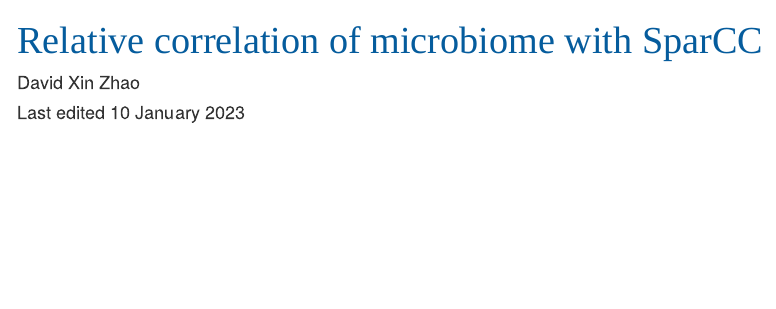
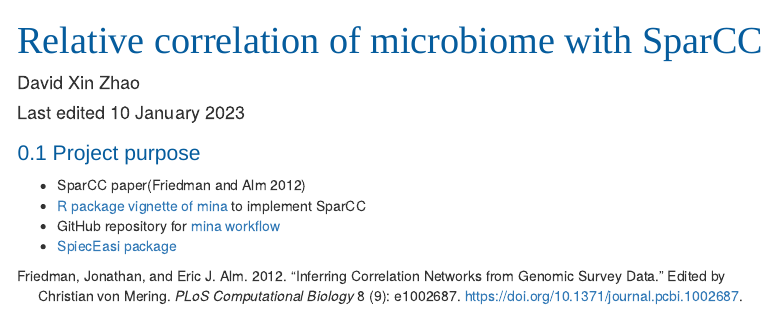
Before and after one commit to davidzhao1015/sparcc-relative-corr, an R Markdown document (sparcc-relative-corr.Rmd): the page in a window 1100 px wide, from its top. Rendered offline with R 4.5, knitr and Pandoc, with nearby package versions; a font, style sheet, LaTeX package, included part or bibliography that could not be used is replaced or left out; menus at the side of the page are left out.

Commit message:
add the project purpose section

````diff
--- /dev/null
+++ b/references.bib
@@ -0,0 +1,16 @@
+
+@article{friedman2012,
+	title = {Inferring Correlation Networks from Genomic Survey Data},
+	author = {Friedman, Jonathan and Alm, Eric J.},
+	editor = {von Mering, Christian},
+	year = {2012},
+	month = {09},
+	date = {2012-09-20},
+	journal = {PLoS Computational Biology},
+	pages = {e1002687},
+	volume = {8},
+	number = {9},
+	doi = {10.1371/journal.pcbi.1002687},
+	url = {http://dx.doi.org/10.1371/journal.pcbi.1002687},
+	langid = {en}
+}
--- a/sparcc-relative-corr.Rmd
+++ b/sparcc-relative-corr.Rmd
@@ -85,3 +85,12 @@ knitr::opts_chunk$set(fig.align = 'center',
                       collapse = FALSE,
                       message=FALSE) #stop render when error occurs
 ```
+
+## Project purpose
+
+-   SparCC paper[@friedman2012]
+-   [R package vignette of mina](https://rdrr.io/github/Guan06/mina/man/sparcc.html) to
+    implement SparCC
+-   GitHub repository for [mina
+    workflow](https://github.com/Guan06/mina/)
+- [SpiecEasi package](https://www.rdocumentation.org/packages/SpiecEasi/versions/1.0.7)
````
